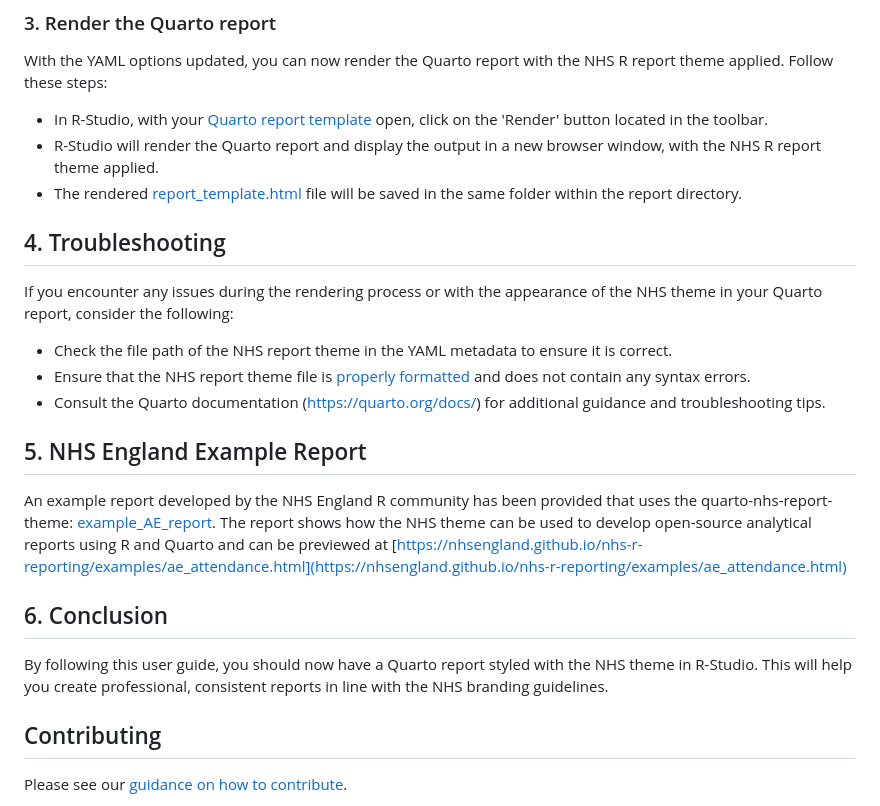
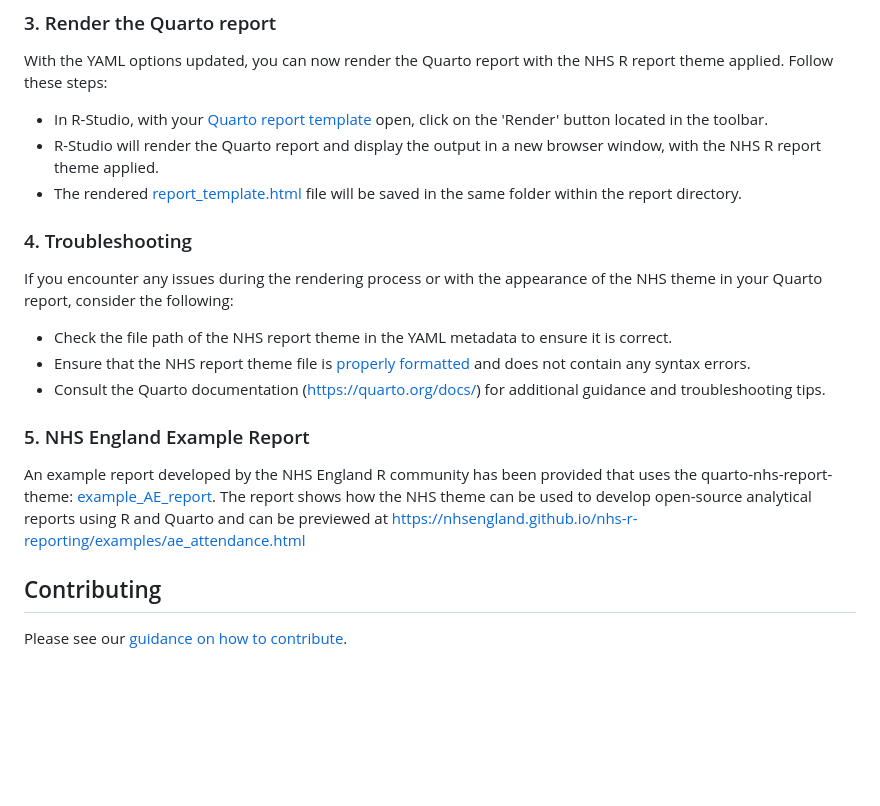
Before and after one commit to nhs-r-community/quarto-report-nhs-theme, a Markdown page: README.md, the part around the change. Rendered like a GitHub page; blank space fills up the shorter version.

```diff
--- a/README.md
+++ b/README.md
@@ -80,7 +80,8 @@ With the YAML options updated, you can now render the Quarto report with the NHS
 - The rendered [report_template.html](/report_template.html) file will be saved in the same folder within the report directory.
 
 <a name="troubleshooting"></a>
-## 4. Troubleshooting
+
+### 4. Troubleshooting
 
 If you encounter any issues during the rendering process or with the appearance of the NHS theme in your Quarto report, consider the following:
 
@@ -89,13 +90,10 @@ If you encounter any issues during the rendering process or with the appearance
 - Consult the Quarto documentation (https://quarto.org/docs/) for additional guidance and troubleshooting tips.
 
 <a name="example"></a>
-## 5. NHS England Example Report
+
+### 5. NHS England Example Report
+
 An example report developed by the NHS England R community has been provided that uses the quarto-nhs-report-theme: [example_AE_report](/example_AE_report.qmd). The report shows how the NHS theme can be used to develop open-source analytical reports using R and Quarto and can be previewed at [https://nhsengland.github.io/nhs-r-reporting/examples/ae_attendance.html](https://nhsengland.github.io/nhs-r-reporting/examples/ae_attendance.html)
-
-<a name="conclusion"></a>
-## 6. Conclusion
-
-By following this user guide, you should now have a Quarto report styled with the NHS theme in R-Studio. This will help you create professional, consistent reports in line with the NHS branding guidelines.
 
 ## Contributing
 
```
